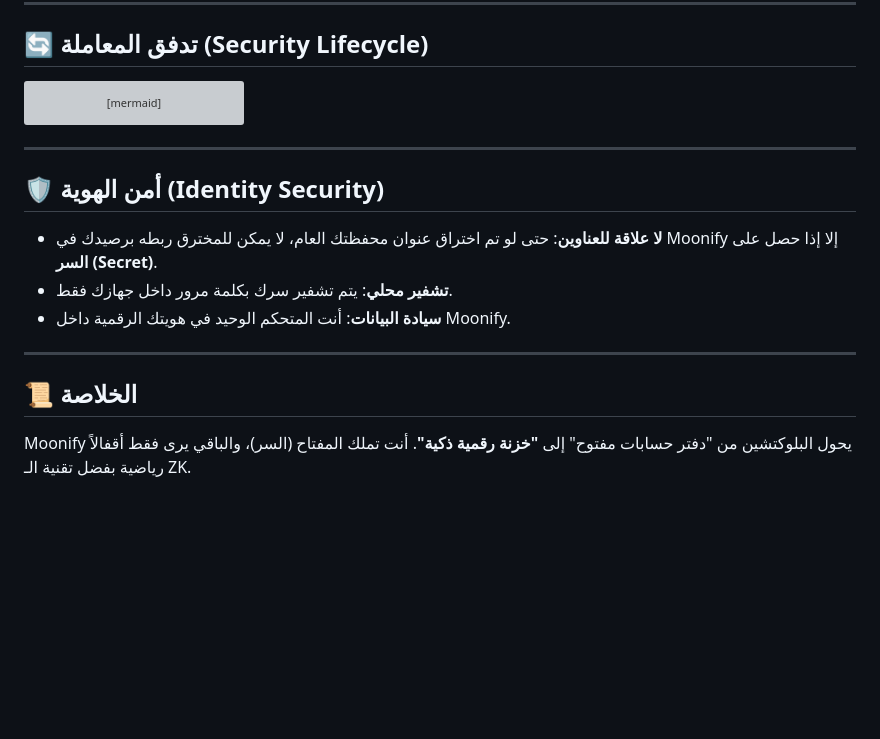
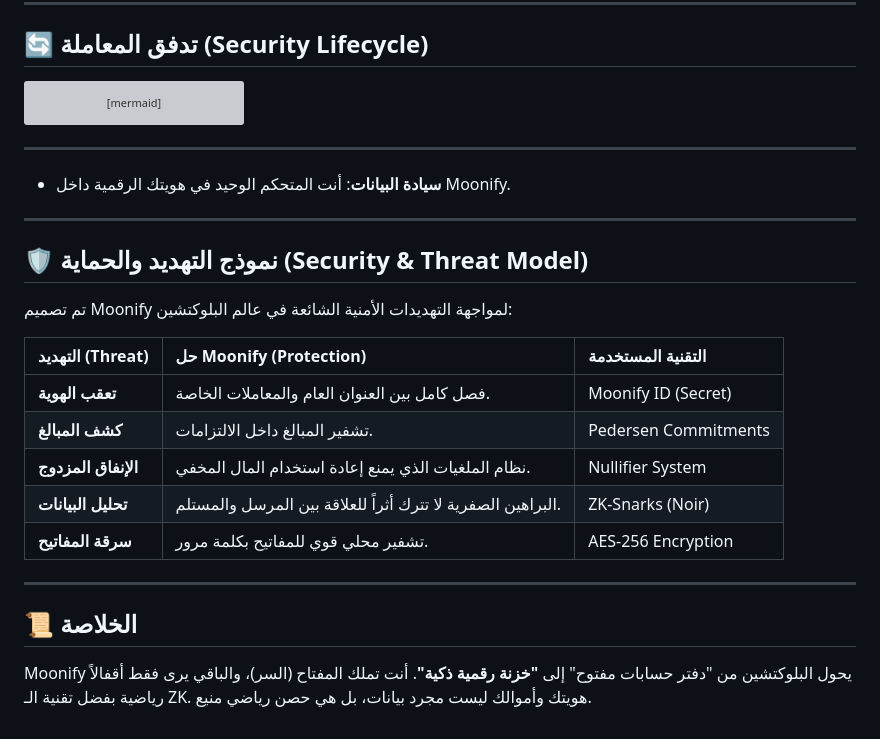
Before and after one commit to dz-Cipher/fullblockchaintest, a Markdown page: ARCHITECTURE.md, the part around the change. Drawn GitHub-style; blank space fills up the shorter version; grey boxes are pictures that could not be loaded.

Commit message:
docs: enhance security and threat model in architecture

```diff
--- a/ARCHITECTURE.md
+++ b/ARCHITECTURE.md
@@ -67,13 +67,23 @@ sequenceDiagram
 
 ---
 
-## 🛡️ أمن الهوية (Identity Security)
-
-* **لا علاقة للعناوين**: حتى لو تم اختراق عنوان محفظتك العام، لا يمكن للمخترق ربطه برصيدك في Moonify إلا إذا حصل على **السر (Secret)**.
-* **تشفير محلي**: يتم تشفير سرك بكلمة مرور داخل جهازك فقط.
 * **سيادة البيانات**: أنت المتحكم الوحيد في هويتك الرقمية داخل Moonify.
 
 ---
 
+## 🛡️ نموذج التهديد والحماية (Security & Threat Model)
+
+تم تصميم Moonify لمواجهة التهديدات الأمنية الشائعة في عالم البلوكتشين:
+
+| التهديد (Threat) | حل Moonify (Protection) | التقنية المستخدمة |
+| :--- | :--- | :--- |
+| **تعقب الهوية** | فصل كامل بين العنوان العام والمعاملات الخاصة. | Moonify ID (Secret) |
+| **كشف المبالغ** | تشفير المبالغ داخل الالتزامات. | Pedersen Commitments |
+| **الإنفاق المزدوج** | نظام الملغيات الذي يمنع إعادة استخدام المال المخفي. | Nullifier System |
+| **تحليل البيانات** | البراهين الصفرية لا تترك أثراً للعلاقة بين المرسل والمستلم. | ZK-Snarks (Noir) |
+| **سرقة المفاتيح** | تشفير محلي قوي للمفاتيح بكلمة مرور. | AES-256 Encryption |
+
+---
+
 ## 📜 الخلاصة
-Moonify يحول البلوكتشين من "دفتر حسابات مفتوح" إلى **"خزنة رقمية ذكية"**. أنت تملك المفتاح (السر)، والباقي يرى فقط أقفالاً رياضية بفضل تقنية الـ ZK.
+Moonify يحول البلوكتشين من "دفتر حسابات مفتوح" إلى **"خزنة رقمية ذكية"**. أنت تملك المفتاح (السر)، والباقي يرى فقط أقفالاً رياضية بفضل تقنية الـ ZK. هويتك وأموالك ليست مجرد بيانات، بل هي حصن رياضي منيع.
```
